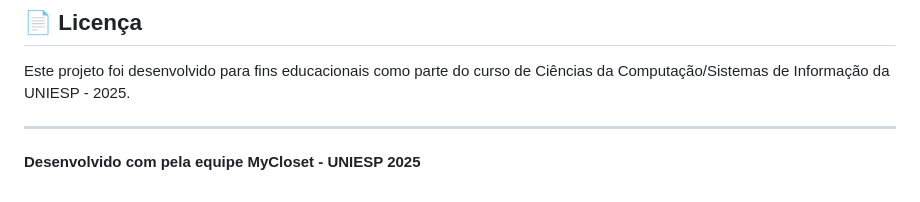
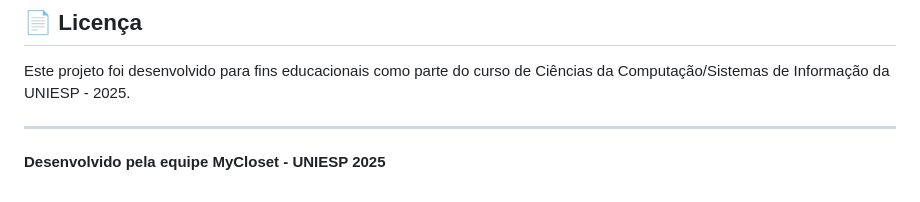
Before and after one commit to Danilo20-mg/projeto-front-end, a Markdown page: README.md, the part around the change. Drawn GitHub-style.

```diff
--- a/README.md
+++ b/README.md
@@ -149,4 +149,4 @@ Este projeto foi desenvolvido para fins educacionais como parte do curso de Ciê
 
 ---
 
-**Desenvolvido com pela equipe MyCloset - UNIESP 2025**
+**Desenvolvido pela equipe MyCloset - UNIESP 2025**
```
